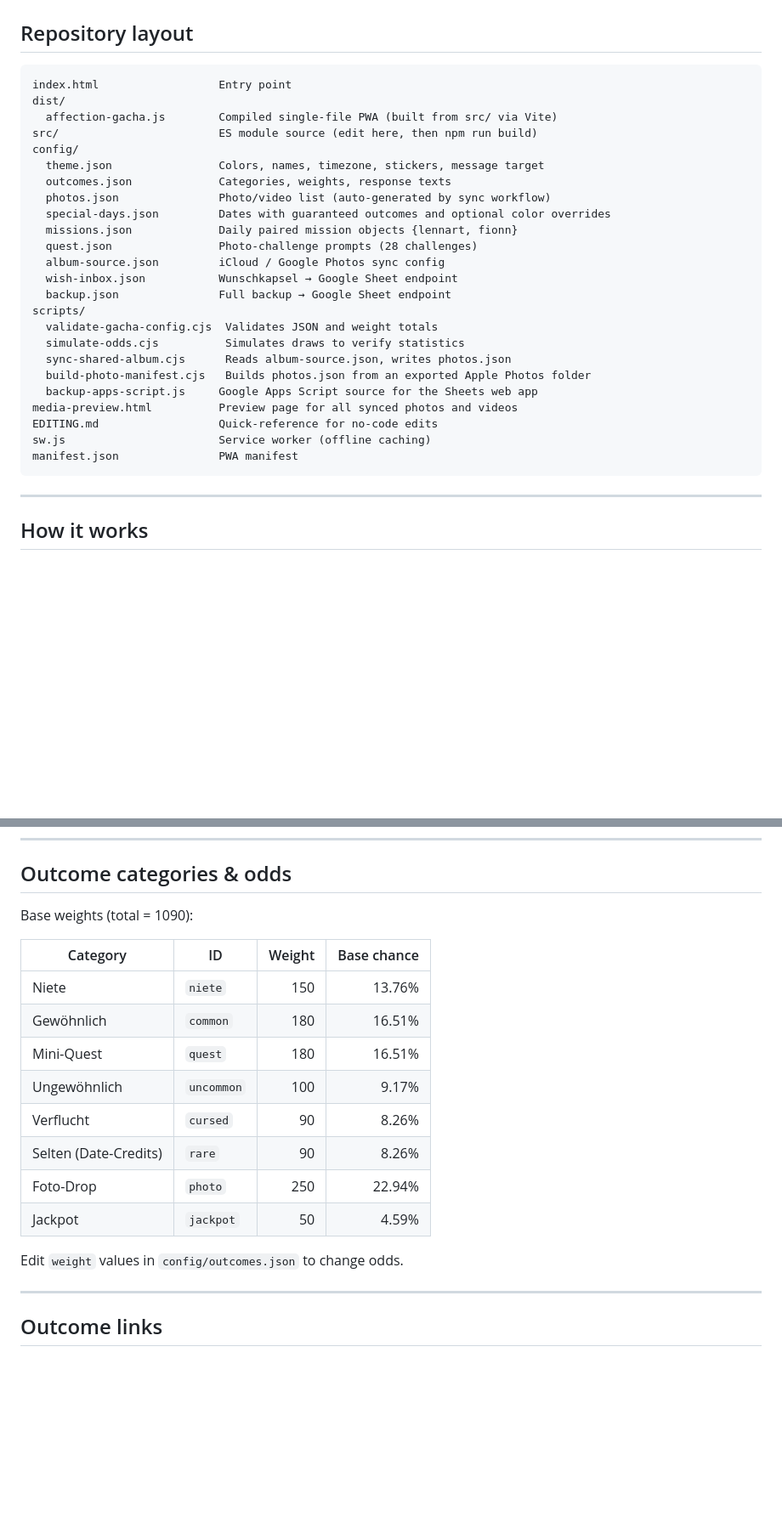
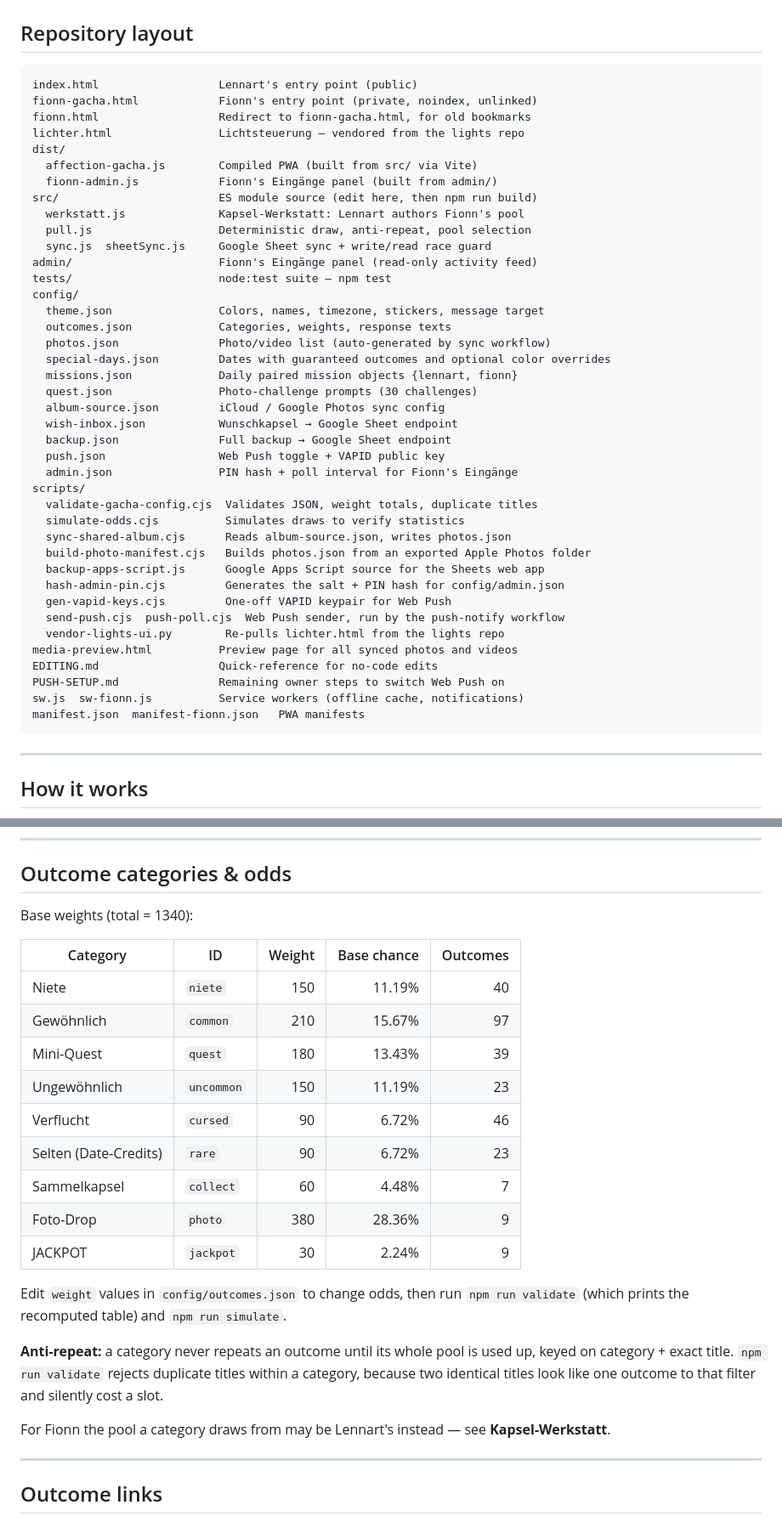
Before and after one commit to fionnf/Affections-gatcha, a Markdown page: README.md, 2 parts joined by grey strips. Shown at 85% size. Rendered like a GitHub page; blank space fills up the shorter version.

````diff
--- a/README.md
+++ b/README.md
@@ -21,30 +21,46 @@ A daily capsule-pull PWA — served from GitHub Pages. Lennart taps the 3D-print
 ## Repository layout
 
 ```
-index.html                  Entry point
+index.html                  Lennart's entry point (public)
+fionn-gacha.html            Fionn's entry point (private, noindex, unlinked)
+fionn.html                  Redirect to fionn-gacha.html, for old bookmarks
+lichter.html                Lichtsteuerung — vendored from the lights repo
 dist/
-  affection-gacha.js        Compiled single-file PWA (built from src/ via Vite)
+  affection-gacha.js        Compiled PWA (built from src/ via Vite)
+  fionn-admin.js            Fionn's Eingänge panel (built from admin/)
 src/                        ES module source (edit here, then npm run build)
+  werkstatt.js              Kapsel-Werkstatt: Lennart authors Fionn's pool
+  pull.js                   Deterministic draw, anti-repeat, pool selection
+  sync.js  sheetSync.js     Google Sheet sync + write/read race guard
+admin/                      Fionn's Eingänge panel (read-only activity feed)
+tests/                      node:test suite — npm test
 config/
   theme.json                Colors, names, timezone, stickers, message target
   outcomes.json             Categories, weights, response texts
   photos.json               Photo/video list (auto-generated by sync workflow)
   special-days.json         Dates with guaranteed outcomes and optional color overrides
   missions.json             Daily paired mission objects {lennart, fionn}
-  quest.json                Photo-challenge prompts (28 challenges)
+  quest.json                Photo-challenge prompts (30 challenges)
   album-source.json         iCloud / Google Photos sync config
   wish-inbox.json           Wunschkapsel → Google Sheet endpoint
   backup.json               Full backup → Google Sheet endpoint
+  push.json                 Web Push toggle + VAPID public key
+  admin.json                PIN hash + poll interval for Fionn's Eingänge
 scripts/
-  validate-gacha-config.cjs  Validates JSON and weight totals
+  validate-gacha-config.cjs  Validates JSON, weight totals, duplicate titles
   simulate-odds.cjs          Simulates draws to verify statistics
   sync-shared-album.cjs      Reads album-source.json, writes photos.json
   build-photo-manifest.cjs   Builds photos.json from an exported Apple Photos folder
-  backup-apps-script.js     Google Apps Script source for the Sheets web app
+  backup-apps-script.js      Google Apps Script source for the Sheets web app
+  hash-admin-pin.cjs         Generates the salt + PIN hash for config/admin.json
+  gen-vapid-keys.cjs         One-off VAPID keypair for Web Push
+  send-push.cjs  push-poll.cjs  Web Push sender, run by the push-notify workflow
+  vendor-lights-ui.py        Re-pulls lichter.html from the lights repo
 media-preview.html          Preview page for all synced photos and videos
 EDITING.md                  Quick-reference for no-code edits
-sw.js                       Service worker (offline caching)
-manifest.json               PWA manifest
+PUSH-SETUP.md               Remaining owner steps to switch Web Push on
+sw.js  sw-fionn.js          Service workers (offline cache, notifications)
+manifest.json  manifest-fionn.json   PWA manifests
 ```
 
 ---
@@ -211,20 +291,30 @@ The workflow runs every **2 hours** and commits only `config/photos.json`. iClou
 
 ## Outcome categories & odds
 
-Base weights (total = 1090):
+Base weights (total = 1340):
 
-| Category | ID | Weight | Base chance |
-|---|---|---:|---:|
-| Niete | `niete` | 150 | 13.76% |
-| Gewöhnlich | `common` | 180 | 16.51% |
-| Mini-Quest | `quest` | 180 | 16.51% |
-| Ungewöhnlich | `uncommon` | 100 | 9.17% |
-| Verflucht | `cursed` | 90 | 8.26% |
-| Selten (Date-Credits) | `rare` | 90 | 8.26% |
-| Foto-Drop | `photo` | 250 | 22.94% |
-| Jackpot | `jackpot` | 50 | 4.59% |
+| Category | ID | Weight | Base chance | Outcomes |
+|---|---|---:|---:|---:|
+| Niete | `niete` | 150 | 11.19% | 40 |
+| Gewöhnlich | `common` | 210 | 15.67% | 97 |
+| Mini-Quest | `quest` | 180 | 13.43% | 39 |
+| Ungewöhnlich | `uncommon` | 150 | 11.19% | 23 |
+| Verflucht | `cursed` | 90 | 6.72% | 46 |
+| Selten (Date-Credits) | `rare` | 90 | 6.72% | 23 |
+| Sammelkapsel | `collect` | 60 | 4.48% | 7 |
+| Foto-Drop | `photo` | 380 | 28.36% | 9 |
+| JACKPOT | `jackpot` | 30 | 2.24% | 9 |
 
-Edit `weight` values in `config/outcomes.json` to change odds.
+Edit `weight` values in `config/outcomes.json` to change odds, then run
+`npm run validate` (which prints the recomputed table) and `npm run simulate`.
+
+**Anti-repeat:** a category never repeats an outcome until its whole pool is
+used up, keyed on category + exact title. `npm run validate` rejects duplicate
+titles within a category, because two identical titles look like one outcome to
+that filter and silently cost a slot.
+
+For Fionn the pool a category draws from may be Lennart's instead — see
+**Kapsel-Werkstatt**.
 
 ---
 
````
Also changed, not shown: other parts of README.md (+107 -30 lines).
